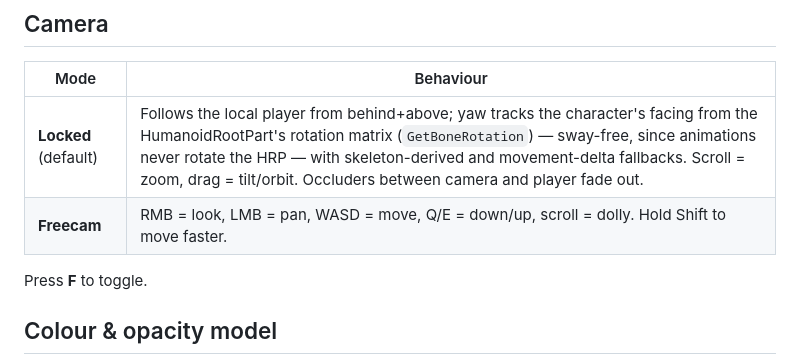
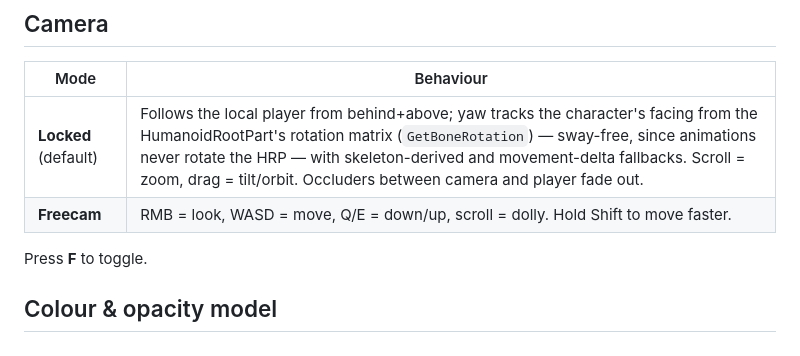
Before and after one commit to mixercodes/serotonin-scripts, a Markdown page: stream-radar/README.md, the part around the change. GitHub-like rendering.

Commit message:
stream-radar: drop stale LMB-pan reference from the freecam docs

```diff
--- a/stream-radar/README.md
+++ b/stream-radar/README.md
@@ -73,7 +73,7 @@ Serotonin (stream.lua)  ──writes──>  C:/Serotonin/files/stream/
 | Mode | Behaviour |
 |---|---|
 | **Locked** (default) | Follows the local player from behind+above; yaw tracks the character's facing from the HumanoidRootPart's rotation matrix (`GetBoneRotation`) — sway-free, since animations never rotate the HRP — with skeleton-derived and movement-delta fallbacks. Scroll = zoom, drag = tilt/orbit. Occluders between camera and player fade out. |
-| **Freecam** | RMB = look, LMB = pan, WASD = move, Q/E = down/up, scroll = dolly. Hold Shift to move faster. |
+| **Freecam** | RMB = look, WASD = move, Q/E = down/up, scroll = dolly. Hold Shift to move faster. |
 
 Press **F** to toggle.
 
```
